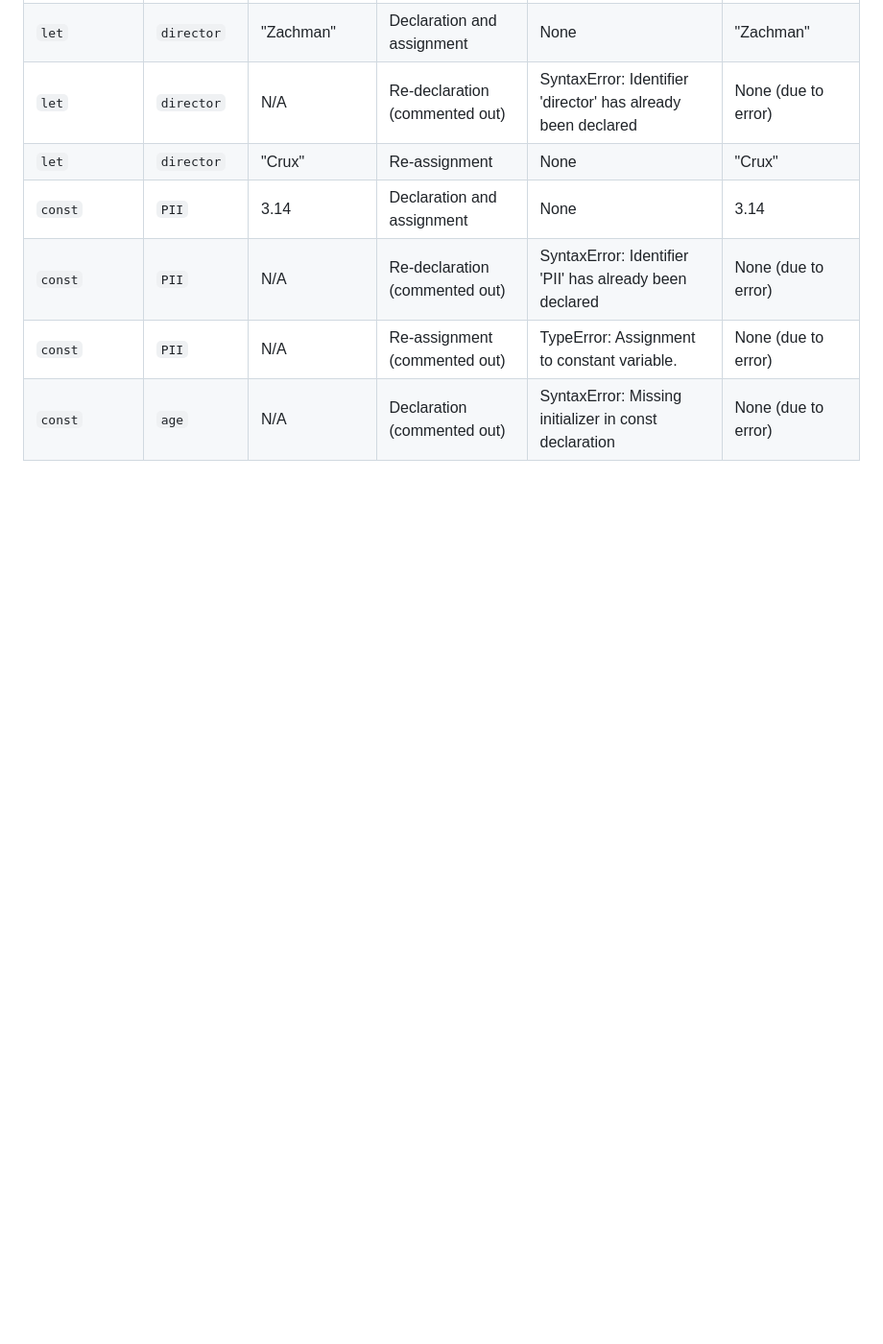
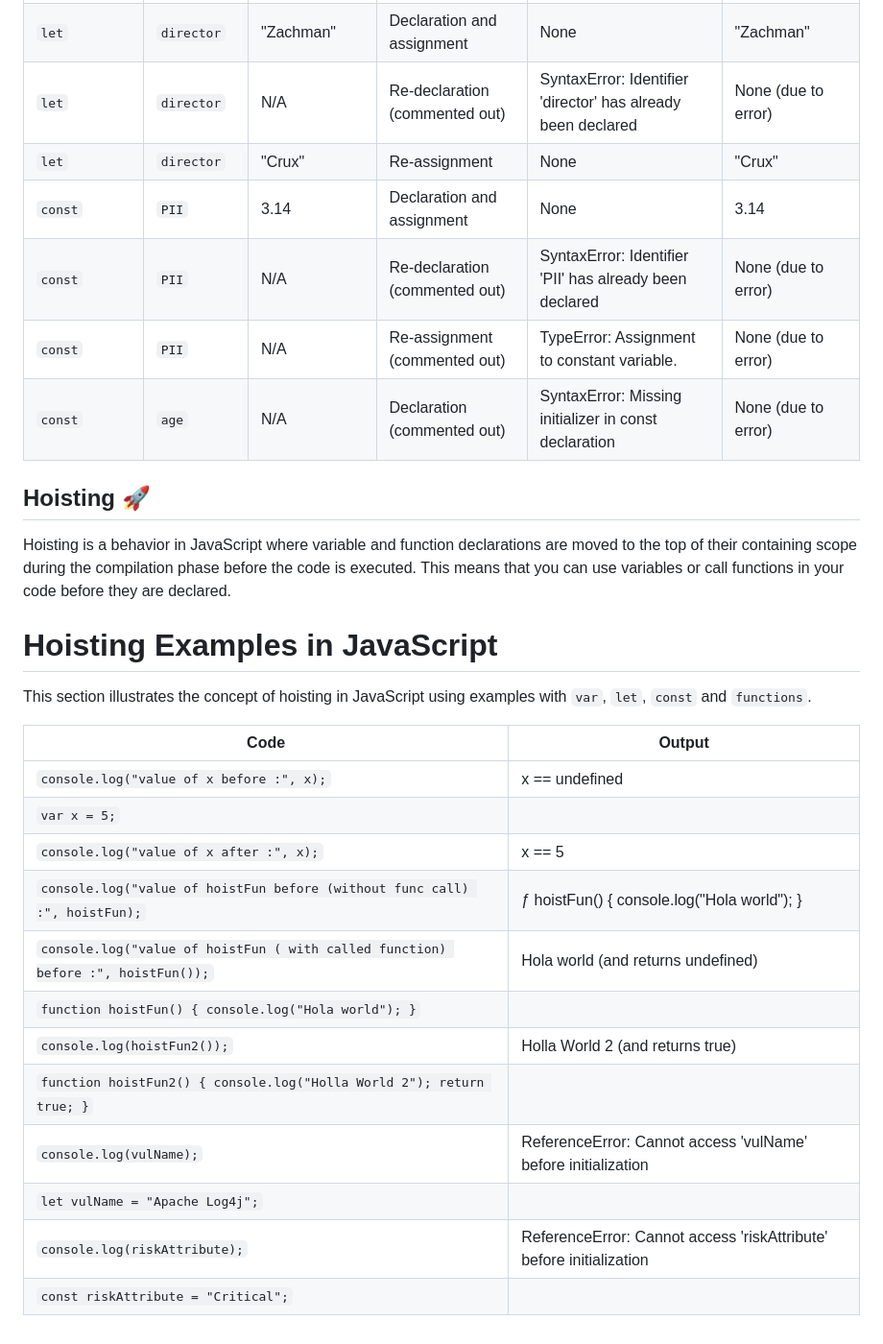
Before and after one commit to ajay-kumar-gour/JavaScript-Journey, a Markdown page: readme.md, the part around the change. Shown at 96% size. Drawn GitHub-style; blank space fills up the shorter version.

```diff
--- a/readme.md
+++ b/readme.md
@@ -46,3 +46,27 @@ Examples of variable declarations using `var`, `let`, and `const` in JavaScript,
 | `const`          | `PII`         | N/A           | Re-declaration (commented out)   | SyntaxError: Identifier 'PII' has already been declared      | None (due to error)  |
 | `const`          | `PII`         | N/A           | Re-assignment (commented out)    | TypeError: Assignment to constant variable.                  | None (due to error)  |
 | `const`          | `age`         | N/A           | Declaration (commented out)      | SyntaxError: Missing initializer in const declaration        | None (due to error)  |
+
+## Hoisting 🚀
+Hoisting is a behavior in JavaScript where variable and function declarations are moved to the top of their containing scope during the compilation phase before the code is executed. This means that you can use variables or call functions in your code before they are declared.
+
+# Hoisting Examples in JavaScript
+
+This section illustrates the concept of hoisting in JavaScript using examples with `var`, `let`, `const` and `functions`.
+
+
+
+| Code                                       | Output                                      |
+|--------------------------------------------|---------------------------------------------|
+| `console.log("value of x before :", x);`   | x == undefined                              |
+| `var x = 5;`                                |                                             |
+| `console.log("value of x after :", x);`    | x == 5                                      |
+| `console.log("value of hoistFun before (without func call) :", hoistFun);` | ƒ hoistFun() { console.log("Hola world"); } |
+| `console.log("value of hoistFun ( with called function) before :", hoistFun());` | Hola world (and returns undefined)       |
+| `function hoistFun() { console.log("Hola world"); }` |                                             |
+| `console.log(hoistFun2());`                 | Holla World 2 (and returns true)            |
+| `function hoistFun2() { console.log("Holla World 2"); return true; }` |                                     |
+| `console.log(vulName);`                     | ReferenceError: Cannot access 'vulName' before initialization |
+| `let vulName = "Apache Log4j";`             |                                             |
+| `console.log(riskAttribute);`               | ReferenceError: Cannot access 'riskAttribute' before initialization |
+| `const riskAttribute = "Critical";`         |                                             |
```
